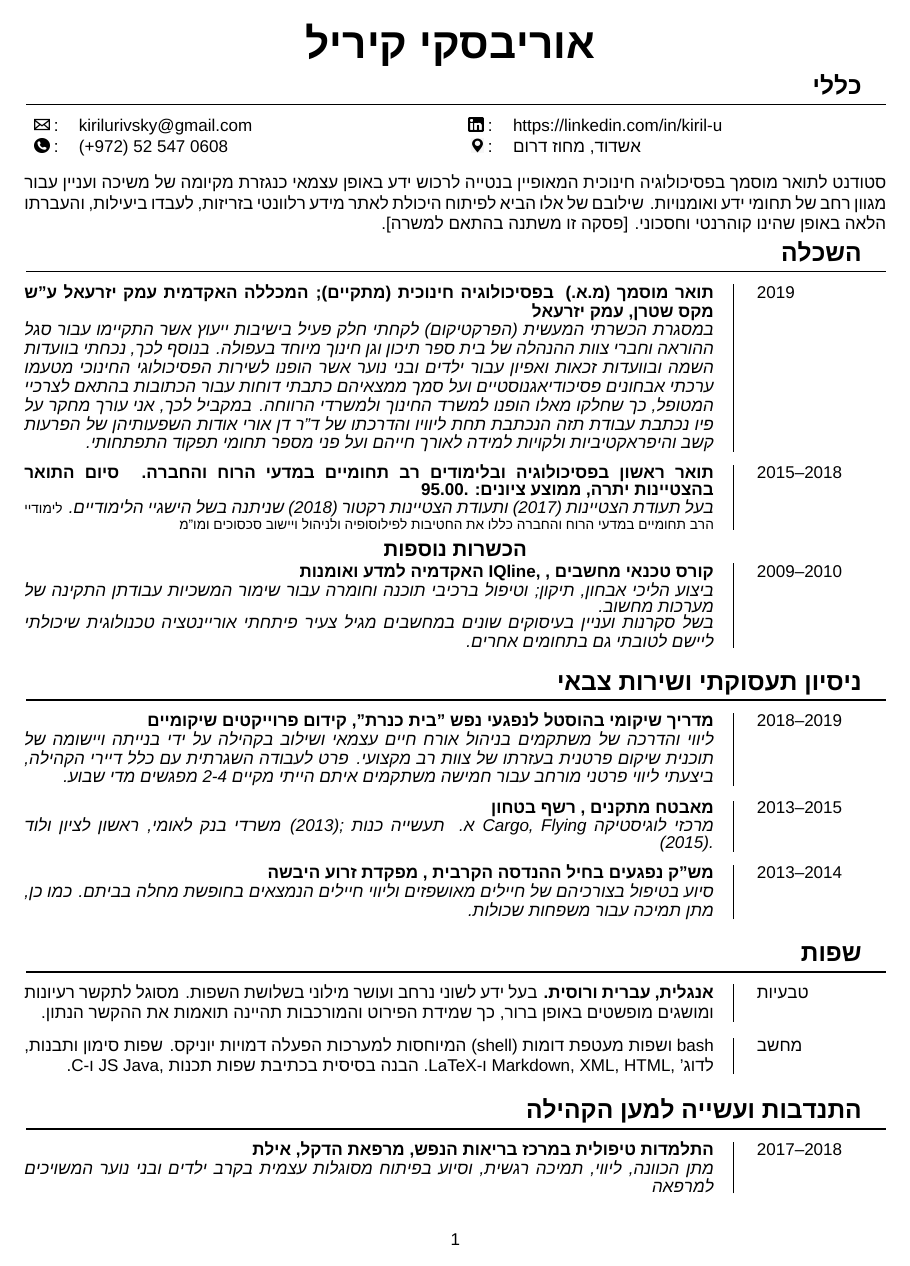
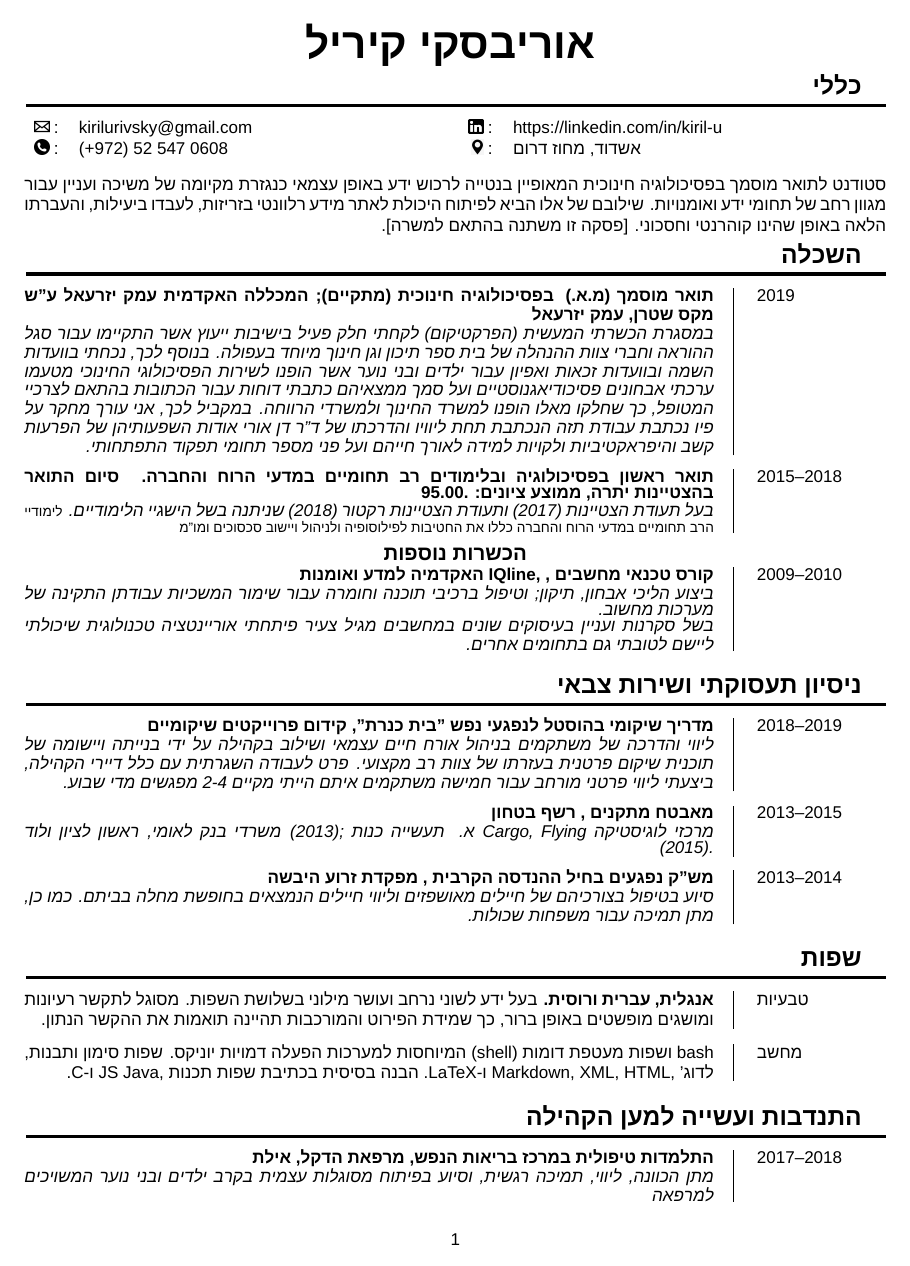
Before and after one commit to kiril-u/cv, a LaTeX document (main.tex): page 1 of 3. Compiled offline with XeLaTeX; a missing font is replaced by an installed copy or a similar font.

Commit message:
txs auto checkin

```diff
--- a/main.tex
+++ b/main.tex
@@ -124,7 +124,7 @@ hidelinks
 \newcommand{\location}{\includegraphics[height=.85em]{ico/address.png}}
 % Custom section spacing and formatting
 \titleformat{\part}{\Huge\scshape\filcenter}{}{1em}{}
-\titleformat{\section}{\Large\bf}{}{1em}{}[{\titlerule[1pt]}]
+\titleformat{\section}{\Large\bf}{}{1em}{}[{\titlerule[2pt]}]
 \titlespacing{\section}{1pt}{3pt}{7pt}
 \titleformat{\subsection}{\large\bfseries\centering}{}{0em}{\underline}%[\rule{3cm}{.2pt}]
 \titlespacing{\subsection}{0pt}{7pt}{7pt}
```
